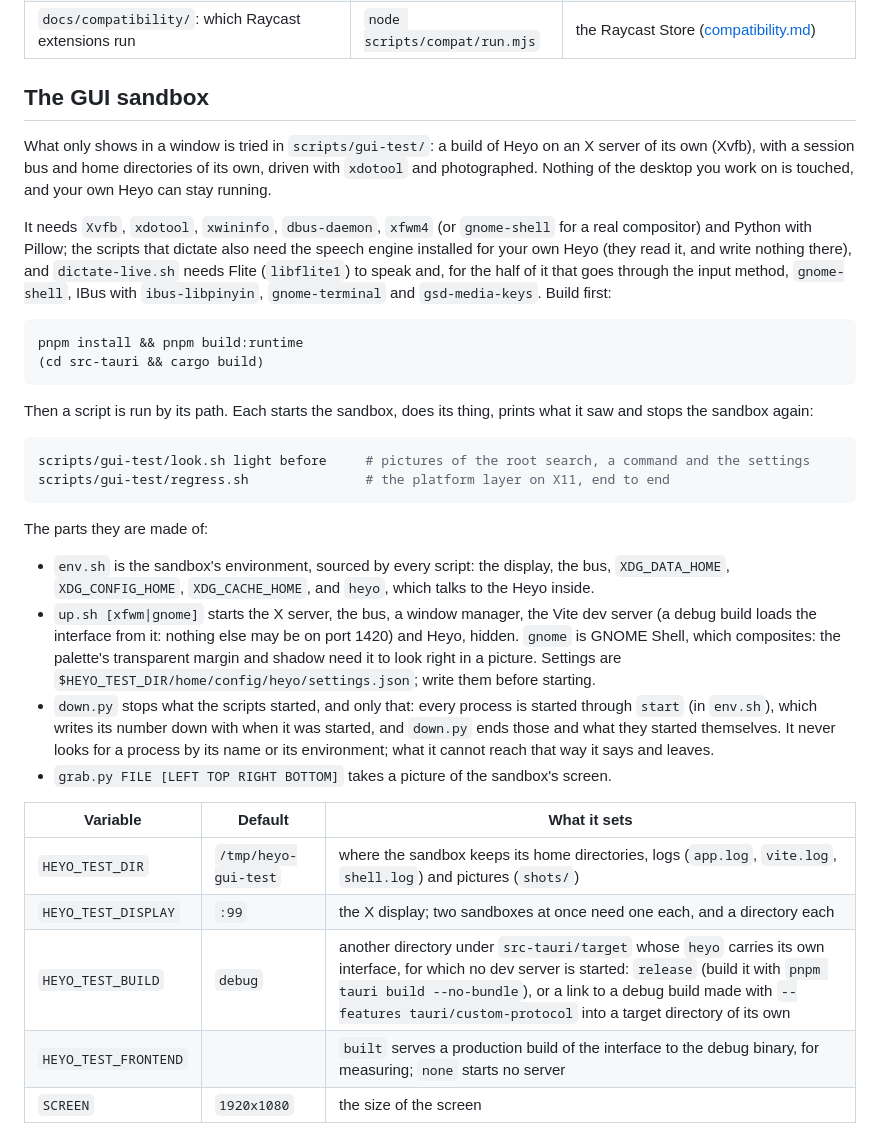
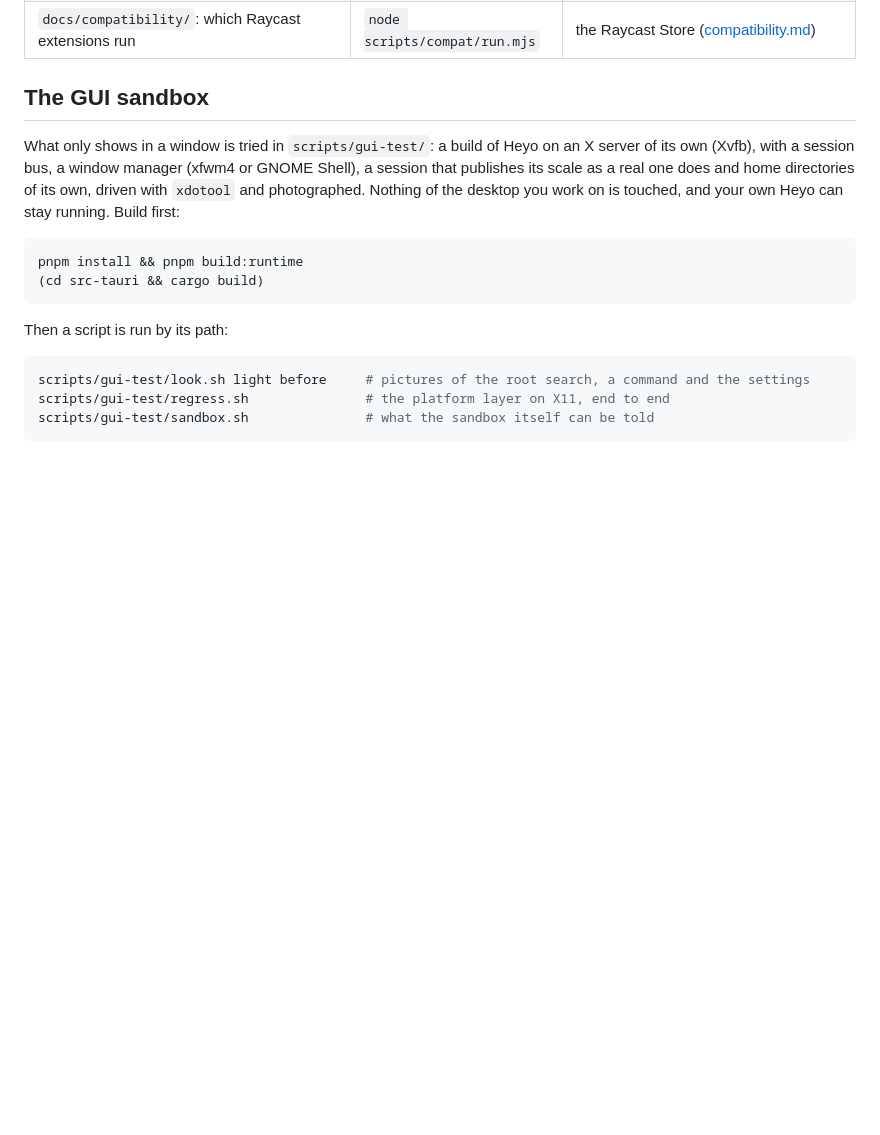
Before and after one commit to hdonix/heyo, a Markdown page: docs/development.md, the part around one of its changes. Rendered like a GitHub page; blank space fills up the shorter version.

````diff
--- a/docs/development.md
+++ b/docs/development.md
@@ -110,56 +110,22 @@ These are committed, and made again by a command rather than edited:
 ## The GUI sandbox
 
 What only shows in a window is tried in `scripts/gui-test/`: a build of
-Heyo on an X server of its own (Xvfb), with a session bus and home
-directories of its own, driven with `xdotool` and photographed. Nothing of
-the desktop you work on is touched, and your own Heyo can stay running.
-
-It needs `Xvfb`, `xdotool`, `xwininfo`, `dbus-daemon`, `xfwm4` (or
-`gnome-shell` for a real compositor) and Python with Pillow; the scripts
-that dictate also need the speech engine installed for your own Heyo
-(they read it, and write nothing there), and `dictate-live.sh` needs Flite
-(`libflite1`) to speak and, for the half of it that goes through the
-input method, `gnome-shell`, IBus with `ibus-libpinyin`, `gnome-terminal`
-and `gsd-media-keys`. Build first:
+Heyo on an X server of its own (Xvfb), with a session bus, a window
+manager (xfwm4 or GNOME Shell), a session that publishes its scale as a
+real one does and home directories of its own, driven with `xdotool` and
+photographed. Nothing of the desktop you work on is touched, and your own
+Heyo can stay running. Build first:
 
 ```sh
 pnpm install && pnpm build:runtime
 (cd src-tauri && cargo build)
 ```
 
-Then a script is run by its path. Each starts the sandbox, does its
-thing, prints what it saw and stops the sandbox again:
+Then a script is run by its path:
 
 ```sh
 scripts/gui-test/look.sh light before     # pictures of the root search, a command and the settings
 scripts/gui-test/regress.sh               # the platform layer on X11, end to end
+scripts/gui-test/sandbox.sh               # what the sandbox itself can be told
 ```
 
-The parts they are made of:
-
-- `env.sh` is the sandbox's environment, sourced by every script: the
-  display, the bus, `XDG_DATA_HOME`, `XDG_CONFIG_HOME`, `XDG_CACHE_HOME`,
-  and `heyo`, which talks to the Heyo inside.
-- `up.sh [xfwm|gnome]` starts the X server, the bus, a window manager,
-  the Vite dev server (a debug build loads the interface from it: nothing
-  else may be on port 1420) and Heyo, hidden. `gnome` is GNOME Shell,
-  which composites: the palette's transparent margin and shadow need it to
-  look right in a picture. Settings are
-  `$HEYO_TEST_DIR/home/config/heyo/settings.json`; write them before
-  starting.
-- `down.py` stops what the scripts started, and only that: every process
-  is started through `start` (in `env.sh`), which writes its number down
-  with when it was started, and `down.py` ends those and what they started
-  themselves. It never looks for a process by its name or its
-  environment; what it cannot reach that way it says and leaves.
-- `grab.py FILE [LEFT TOP RIGHT BOTTOM]` takes a picture of the sandbox's
-  screen.
-
-| Variable | Default | What it sets |
-|---|---|---|
-| `HEYO_TEST_DIR` | `/tmp/heyo-gui-test` | where the sandbox keeps its home directories, logs (`app.log`, `vite.log`, `shell.log`) and pictures (`shots/`) |
-| `HEYO_TEST_DISPLAY` | `:99` | the X display; two sandboxes at once need one each, and a directory each |
-| `HEYO_TEST_BUILD` | `debug` | another directory under `src-tauri/target` whose `heyo` carries its own interface, for which no dev server is started: `release` (build it with `pnpm tauri build --no-bundle`), or a link to a debug build made with `--features tauri/custom-protocol` into a target directory of its own |
-| `HEYO_TEST_FRONTEND` | | `built` serves a production build of the interface to the debug binary, for measuring; `none` starts no server |
-| `SCREEN` | `1920x1080` | the size of the screen |
-
````
Also changed, not shown: other parts of docs/development.md (+8 -18 lines), scripts/gui-test/README.md (added, +189 -0 lines).
